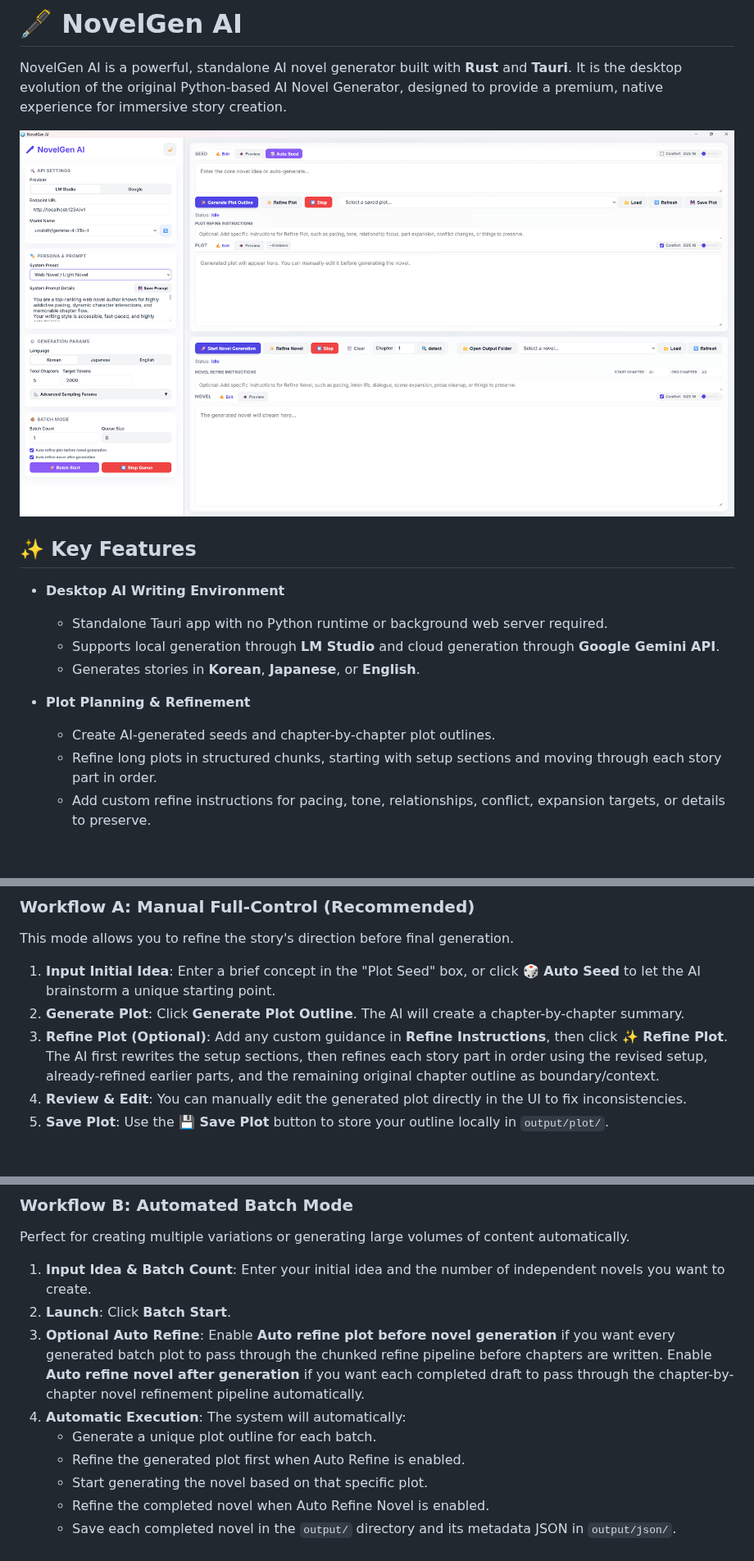
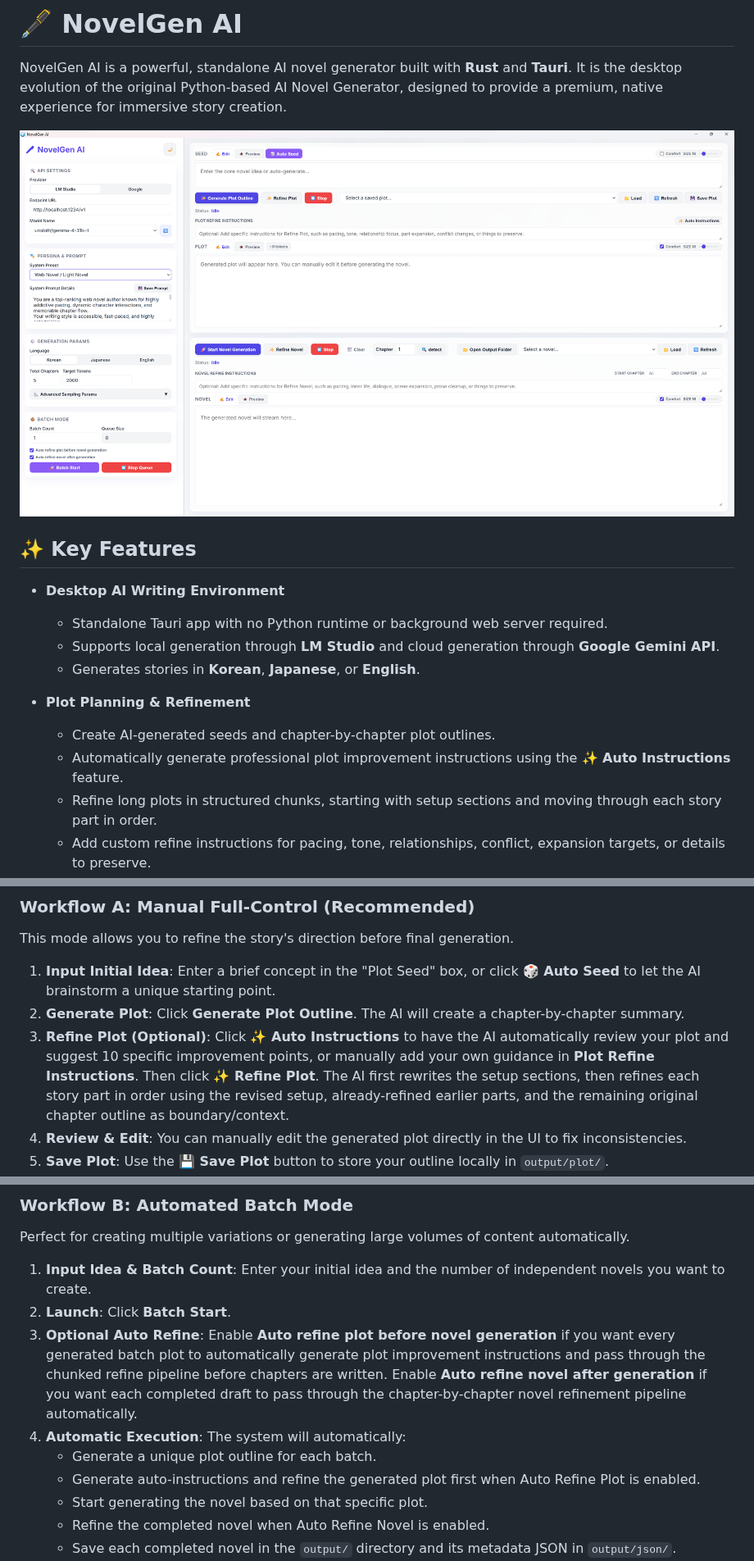
Before and after one commit to kirinonakar/Novelgen, a Markdown page: README.md, 3 parts joined by grey strips. Shown at 82% size. Rendered like a GitHub page; pictures changed too: screenshot.png; blank space fills up the shorter version.

Commit message:
batch auto

```diff
--- a/README.md
+++ b/README.md
@@ -13,6 +13,7 @@ NovelGen AI is a powerful, standalone AI novel generator built with **Rust** and
 
 - **Plot Planning & Refinement**
   - Create AI-generated seeds and chapter-by-chapter plot outlines.
+  - Automatically generate professional plot improvement instructions using the **✨ Auto Instructions** feature.
   - Refine long plots in structured chunks, starting with setup sections and moving through each story part in order.
   - Add custom refine instructions for pacing, tone, relationships, conflict, expansion targets, or details to preserve.
   - Monitor estimated plot token usage with a CJK-aware counter.
@@ -106,7 +107,7 @@ You can generate your novel using two distinct workflows:
 This mode allows you to refine the story's direction before final generation.
 1.  **Input Initial Idea**: Enter a brief concept in the "Plot Seed" box, or click **🎲 Auto Seed** to let the AI brainstorm a unique starting point.
 2.  **Generate Plot**: Click **Generate Plot Outline**. The AI will create a chapter-by-chapter summary.
-3.  **Refine Plot (Optional)**: Add any custom guidance in **Refine Instructions**, then click **✨ Refine Plot**. The AI first rewrites the setup sections, then refines each story part in order using the revised setup, already-refined earlier parts, and the remaining original chapter outline as boundary/context.
+3.  **Refine Plot (Optional)**: Click **✨ Auto Instructions** to have the AI automatically review your plot and suggest 10 specific improvement points, or manually add your own guidance in **Plot Refine Instructions**. Then click **✨ Refine Plot**. The AI first rewrites the setup sections, then refines each story part in order using the revised setup, already-refined earlier parts, and the remaining original chapter outline as boundary/context.
 4.  **Review & Edit**: You can manually edit the generated plot directly in the UI to fix inconsistencies.
 5.  **Save Plot**: Use the **💾 Save Plot** button to store your outline locally in `output/plot/`.
 6.  **Start Generation**: Click **Start Novel Generation**. The AI will follow your plot exactly, chapter by chapter.
@@ -120,10 +121,10 @@ This mode allows you to refine the story's direction before final generation.
 Perfect for creating multiple variations or generating large volumes of content automatically.
 1.  **Input Idea & Batch Count**: Enter your initial idea and the number of independent novels you want to create.
 2.  **Launch**: Click **Batch Start**.
-3.  **Optional Auto Refine**: Enable **Auto refine plot before novel generation** if you want every generated batch plot to pass through the chunked refine pipeline before chapters are written. Enable **Auto refine novel after generation** if you want each completed draft to pass through the chapter-by-chapter novel refinement pipeline automatically.
+3.  **Optional Auto Refine**: Enable **Auto refine plot before novel generation** if you want every generated batch plot to automatically generate plot improvement instructions and pass through the chunked refine pipeline before chapters are written. Enable **Auto refine novel after generation** if you want each completed draft to pass through the chapter-by-chapter novel refinement pipeline automatically.
 4.  **Automatic Execution**: The system will automatically:
     - Generate a unique plot outline for each batch.
-    - Refine the generated plot first when Auto Refine is enabled.
+    - Generate auto-instructions and refine the generated plot first when Auto Refine Plot is enabled.
     - Start generating the novel based on that specific plot.
     - Refine the completed novel when Auto Refine Novel is enabled.
     - Save each completed novel in the `output/` directory and its metadata JSON in `output/json/`.
```
Also changed, not shown: 2 other files.
